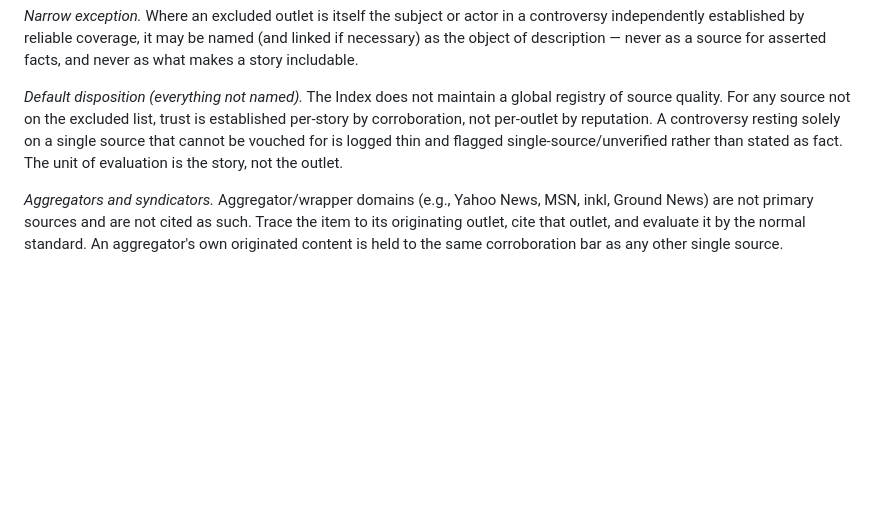
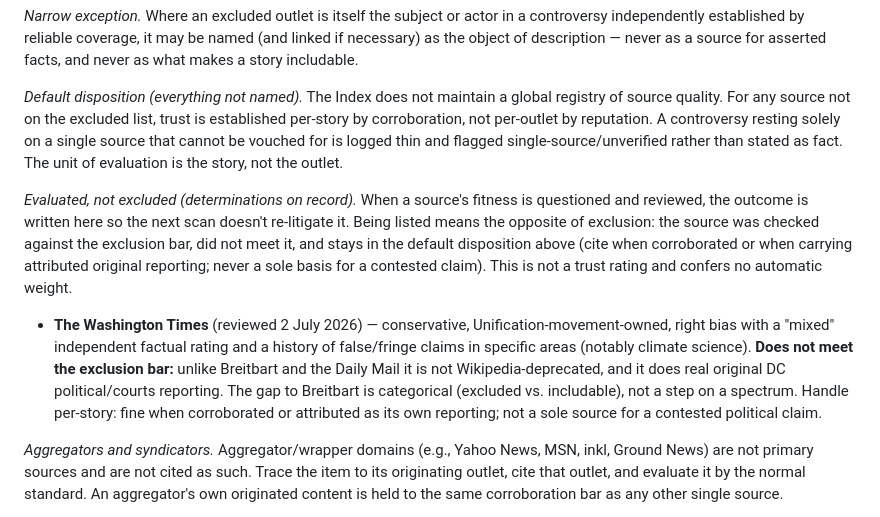
Before and after one commit to rsxhoxhi/dissensus-index, a Markdown page: CLAUDE.md, the part around the change. Drawn GitHub-style; blank space fills up the shorter version.

Commit message:
Record source determination: The Washington Times evaluated, not excluded
Adds an 'Evaluated, not excluded' ledger to CLAUDE.md §6 source-reliability
discipline, documenting the 2 July 2026 review of The Washington Times so the
next scan doesn't re-litigate: reviewed against the exclusion bar, does not meet
it (not Wikipedia-deprecated, real original reporting), stays in the default
per-story-corroboration disposition.

Co-Authored-By: Claude Opus 4.8 <noreply@anthropic.com>
Claude-Session: https://claude.ai/code/session_01Ww3TitySte727aSukWwBkG

```diff
--- a/CLAUDE.md
+++ b/CLAUDE.md
@@ -256,6 +256,9 @@ Avoid rss.app, Feedspot, RapidAPI wrappers, and similar middlemen. For a self-ru
 
 *Default disposition (everything not named).* The Index does not maintain a global registry of source quality. For any source not on the excluded list, trust is established per-story by corroboration, not per-outlet by reputation. A controversy resting solely on a single source that cannot be vouched for is logged thin and flagged single-source/unverified rather than stated as fact. The unit of evaluation is the story, not the outlet.
 
+*Evaluated, not excluded (determinations on record).* When a source's fitness is questioned and reviewed, the outcome is written here so the next scan doesn't re-litigate it. Being listed means the opposite of exclusion: the source was checked against the exclusion bar, did not meet it, and stays in the default disposition above (cite when corroborated or when carrying attributed original reporting; never a sole basis for a contested claim). This is not a trust rating and confers no automatic weight.
+- **The Washington Times** (reviewed 2 July 2026) — conservative, Unification-movement-owned, right bias with a "mixed" independent factual rating and a history of false/fringe claims in specific areas (notably climate science). **Does not meet the exclusion bar:** unlike Breitbart and the Daily Mail it is not Wikipedia-deprecated, and it does real original DC political/courts reporting. The gap to Breitbart is categorical (excluded vs. includable), not a step on a spectrum. Handle per-story: fine when corroborated or attributed as its own reporting; not a sole source for a contested political claim.
+
 *Aggregators and syndicators.* Aggregator/wrapper domains (e.g., Yahoo News, MSN, inkl, Ground News) are not primary sources and are not cited as such. Trace the item to its originating outlet, cite that outlet, and evaluate it by the normal standard. An aggregator's own originated content is held to the same corroboration bar as any other single source.
 
 *Retrieval limits.* A negative result from a retrieval tool known to be blocked or paywalled for a given source (e.g. automated fetches of the Guardian, Telegraph, Independent, or Washington Post) is recorded as "could not retrieve," never as evidence that the coverage or fact does not exist. Confirm absence through an unblocked path — a manual browser check, an API, or syndication — before treating something as uncovered or unverified.
```
